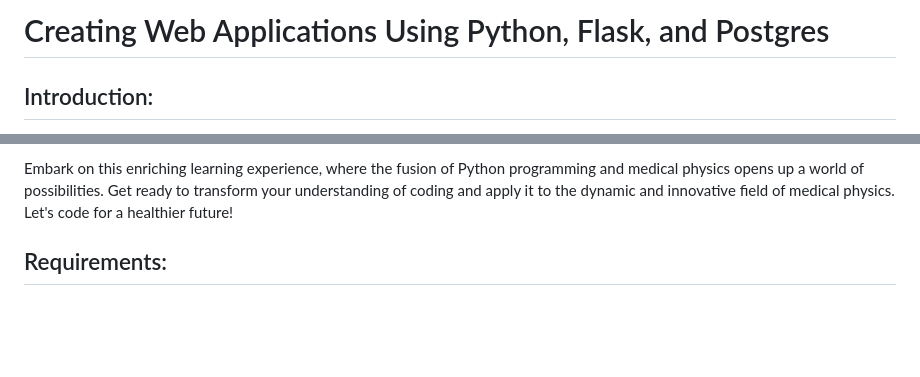
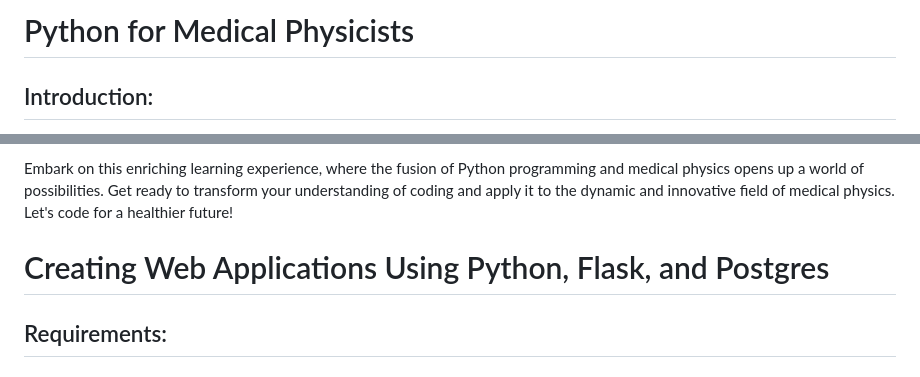
Before and after one commit to naserih/PyMedPhys, a Markdown page: README.md, 2 parts joined by grey strips. Rendered like a GitHub page; blank space fills up the shorter version.

```diff
--- a/README.md
+++ b/README.md
@@ -1,5 +1,4 @@
-# Creating Web Applications Using Python, Flask, and Postgres
-
+# Python for Medical Physicists
 ## Introduction:
 Welcome to the "Python for Medical Physicists" course, a comprehensive learning journey designed by Dr. Hossein Naseri at the McGill Medical Physics Unit. This repository serves as a crucial component of the course materials, providing you with the resources needed to delve into the exciting realm of Python programming tailored specifically for medical physicists.
 
@@ -14,6 +13,8 @@ Venture into the realm of machine learning with Python, where you'll explore the
 Additionally, we recognize the importance of version control, writing test cases, and project deployment in a professional programming environment. You'll master these essential skills, ensuring that your code is robust, error-free, and ready for deployment in real-world scenarios.
 
 Embark on this enriching learning experience, where the fusion of Python programming and medical physics opens up a world of possibilities. Get ready to transform your understanding of coding and apply it to the dynamic and innovative field of medical physics. Let's code for a healthier future!
+
+# Creating Web Applications Using Python, Flask, and Postgres
 
 ## Requirements:
 ### Python virtual environment
```
